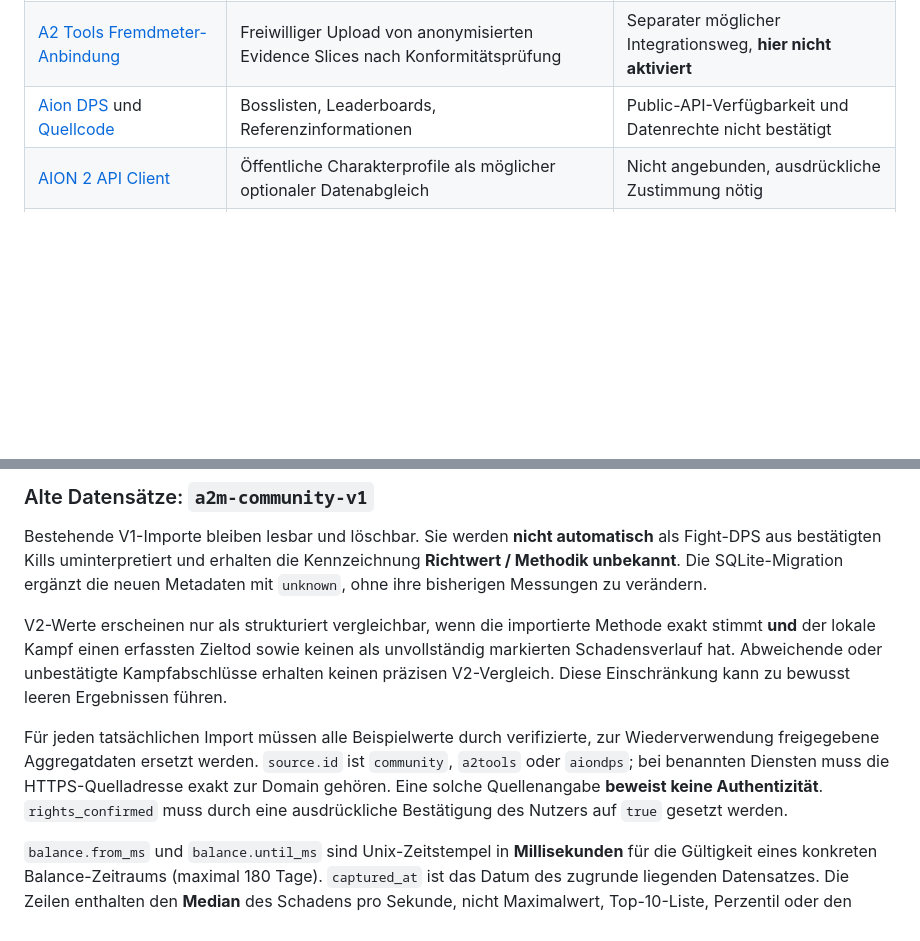
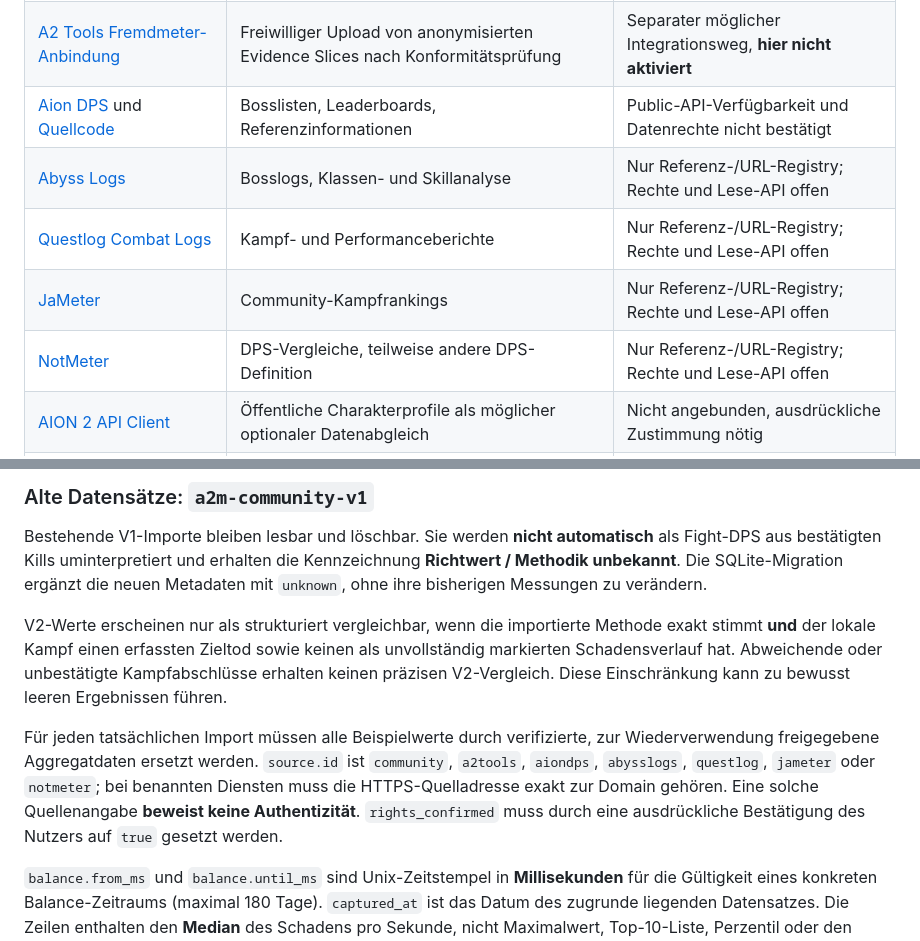
Before and after one commit to feroxtwo/damage-meter, a Markdown page: docs/COMMUNITY_DATA_SOURCES.md, 2 parts joined by grey strips. Rendered like a GitHub page; blank space fills up the shorter version.

Commit message:
docs: list additional permission-gated community benchmark sources

```diff
--- a/docs/COMMUNITY_DATA_SOURCES.md
+++ b/docs/COMMUNITY_DATA_SOURCES.md
@@ -18,6 +18,10 @@ Spielmetadaten (Dungeon-, NPC- und Skillkataloge) sind bereits integriert und bl
 | [A2 Tools Statistiken](https://a2tools.app/stats) | Boss-/Klassenmediane, Stichprobenzahlen, CP/GS-Bänder | Betreiberfreigabe und Datenexport-Format erforderlich |
 | [A2 Tools Fremdmeter-Anbindung](https://github.com/taengu/A2Tools-DPS-Meter/blob/main/docs/third-party-meters.md) | Freiwilliger Upload von anonymisierten Evidence Slices nach Konformitätsprüfung | Separater möglicher Integrationsweg, **hier nicht aktiviert** |
 | [Aion DPS](https://aiondps.com) und [Quellcode](https://github.com/SkeeveAN/Aion-DPS-Meter) | Bosslisten, Leaderboards, Referenzinformationen | Public-API-Verfügbarkeit und Datenrechte nicht bestätigt |
+| [Abyss Logs](https://abysslogs.com/) | Bosslogs, Klassen- und Skillanalyse | Nur Referenz-/URL-Registry; Rechte und Lese-API offen |
+| [Questlog Combat Logs](https://questlog.gg/aion-2/en/app) | Kampf- und Performanceberichte | Nur Referenz-/URL-Registry; Rechte und Lese-API offen |
+| [JaMeter](https://jameter.net/en) | Community-Kampfrankings | Nur Referenz-/URL-Registry; Rechte und Lese-API offen |
+| [NotMeter](https://notmeter.com) | DPS-Vergleiche, teilweise andere DPS-Definition | Nur Referenz-/URL-Registry; Rechte und Lese-API offen |
 | [AION 2 API Client](https://github.com/nuriland/aion2-api) | Öffentliche Charakterprofile als möglicher optionaler Datenabgleich | Nicht angebunden, ausdrückliche Zustimmung nötig |
 | [Aion2.app](https://aion2.app/de/terms) | Spielmetadaten | Kein automatisierter Import/Scraping ohne Erlaubnis |
 | Berechtigter eigener JSON-Datensatz | Aggregierte Referenzwerte | **Import funktioniert** |
@@ -67,7 +71,7 @@ Bestehende V1-Importe bleiben lesbar und löschbar. Sie werden **nicht automatis
 V2-Werte erscheinen nur als strukturiert vergleichbar, wenn die importierte Methode exakt stimmt **und** der lokale Kampf einen erfassten Zieltod sowie keinen als unvollständig markierten Schadensverlauf hat. Abweichende oder unbestätigte Kampfabschlüsse erhalten keinen präzisen V2-Vergleich. Diese Einschränkung kann zu bewusst leeren Ergebnissen führen.
 
 
-Für jeden tatsächlichen Import müssen alle Beispielwerte durch verifizierte, zur Wiederverwendung freigegebene Aggregatdaten ersetzt werden. `source.id` ist `community`, `a2tools` oder `aiondps`; bei benannten Diensten muss die HTTPS-Quelladresse exakt zur Domain gehören. Eine solche Quellenangabe **beweist keine Authentizität**. `rights_confirmed` muss durch eine ausdrückliche Bestätigung des Nutzers auf `true` gesetzt werden.
+Für jeden tatsächlichen Import müssen alle Beispielwerte durch verifizierte, zur Wiederverwendung freigegebene Aggregatdaten ersetzt werden. `source.id` ist `community`, `a2tools`, `aiondps`, `abysslogs`, `questlog`, `jameter` oder `notmeter`; bei benannten Diensten muss die HTTPS-Quelladresse exakt zur Domain gehören. Eine solche Quellenangabe **beweist keine Authentizität**. `rights_confirmed` muss durch eine ausdrückliche Bestätigung des Nutzers auf `true` gesetzt werden.
 
 `balance.from_ms` und `balance.until_ms` sind Unix-Zeitstempel in **Millisekunden** für die Gültigkeit eines konkreten Balance-Zeitraums (maximal 180 Tage). `captured_at` ist das Datum des zugrunde liegenden Datensatzes. Die Zeilen enthalten den **Median** des Schadens pro Sekunde, nicht Maximalwert, Top-10-Liste, Perzentil oder den Schaden pro Treffer.
 
```
